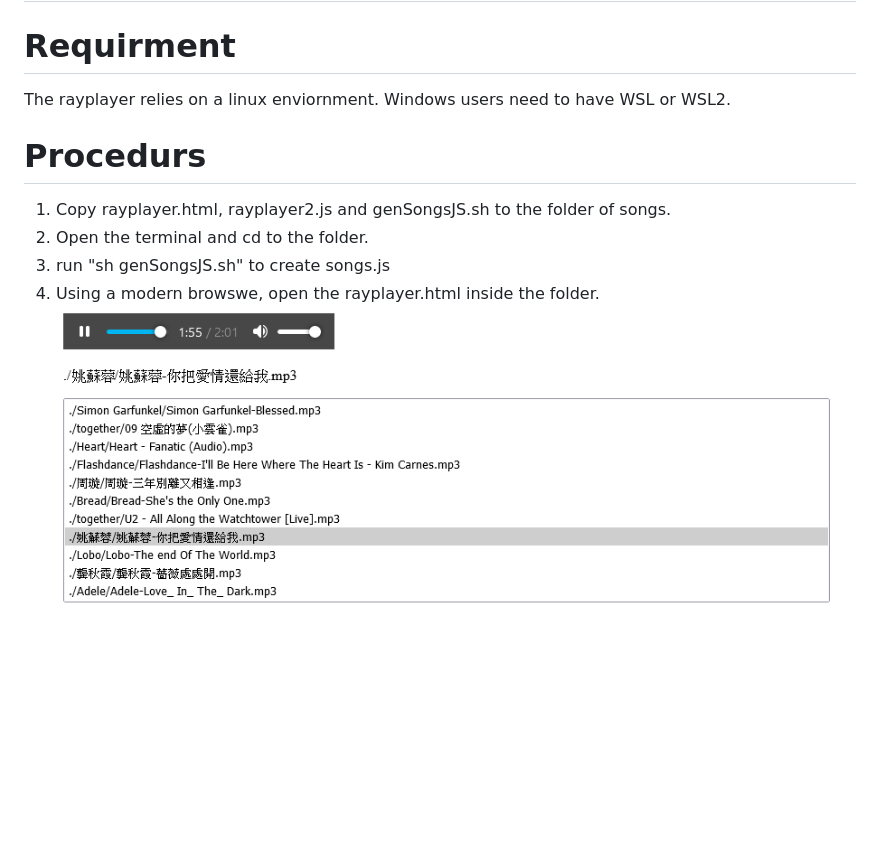
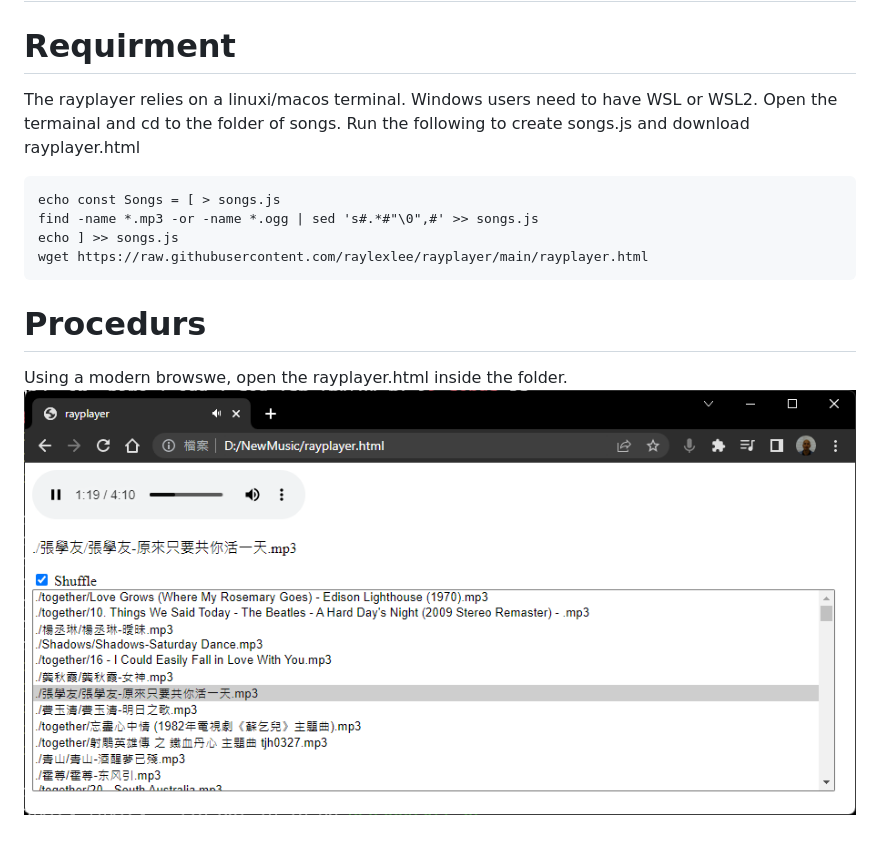
Before and after one commit to raylexlee/rayplayer, a Markdown page: README.md, the part around the change. Rendered like a GitHub page; pictures changed too: sample.png; blank space fills up the shorter version.

````diff
--- a/README.md
+++ b/README.md
@@ -1,9 +1,12 @@
 # rayplayer
 # Requirment
-The rayplayer relies on a linux enviornment. Windows users need to have WSL or WSL2.
+The rayplayer relies on a linuxi/macos terminal. Windows users need to have WSL or WSL2. Open the termainal and cd to the folder of songs. Run the following to create songs.js and download rayplayer.html
+```
+echo const Songs = [ > songs.js
+find -name *.mp3 -or -name *.ogg | sed 's#.*#"\0",#' >> songs.js
+echo ] >> songs.js
+wget https://raw.githubusercontent.com/raylexlee/rayplayer/main/rayplayer.html
+```
 # Procedurs
-1. Copy rayplayer.html, rayplayer2.js and genSongsJS.sh to the folder of songs.
-2. Open the terminal and cd to the folder.
-3. run "sh genSongsJS.sh" to create songs.js
-4. Using a modern browswe, open the rayplayer.html inside the folder.
+Using a modern browswe, open the rayplayer.html inside the folder.
 ![Sample Screenshot](sample.png)
````
Also changed, not shown: 5 other files.
